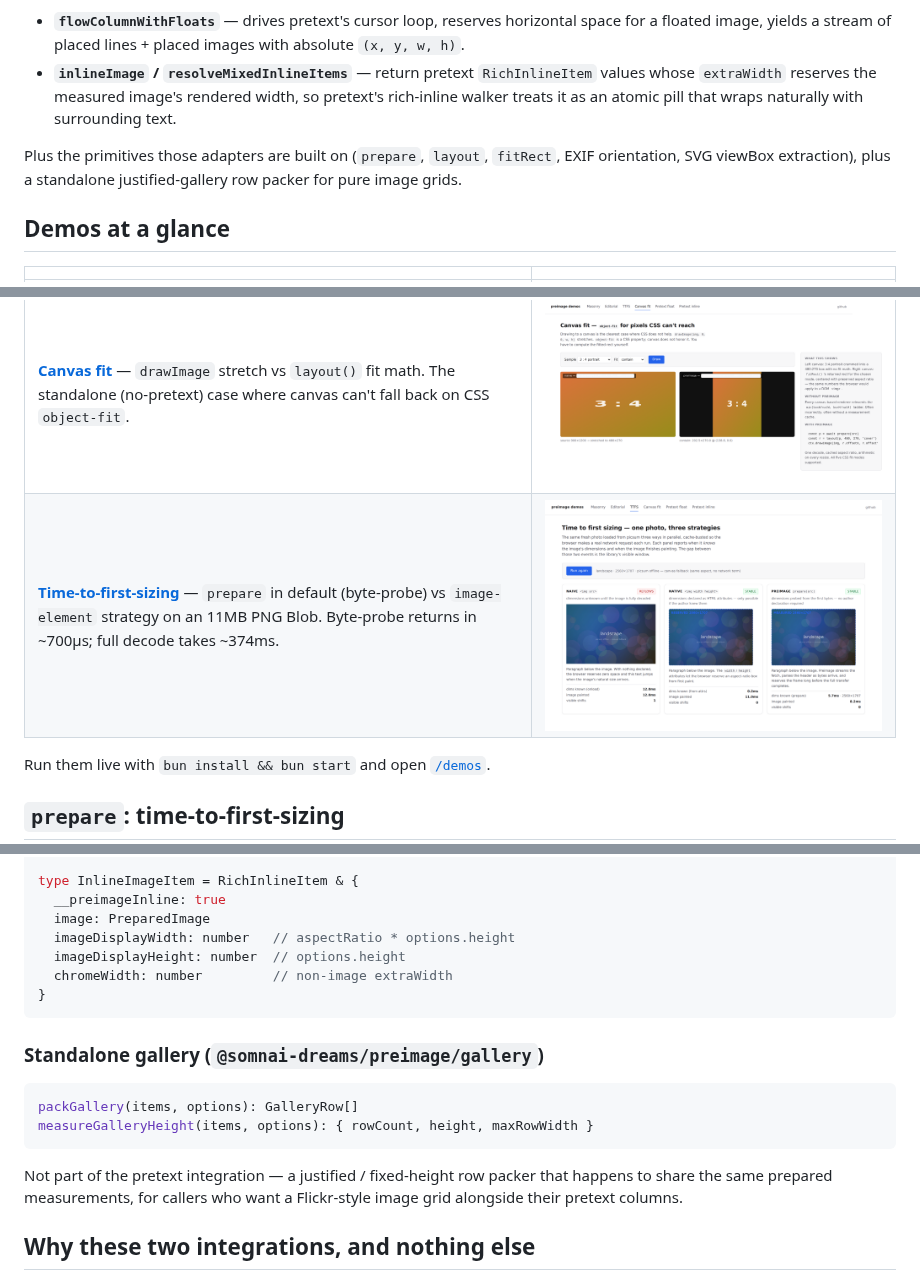
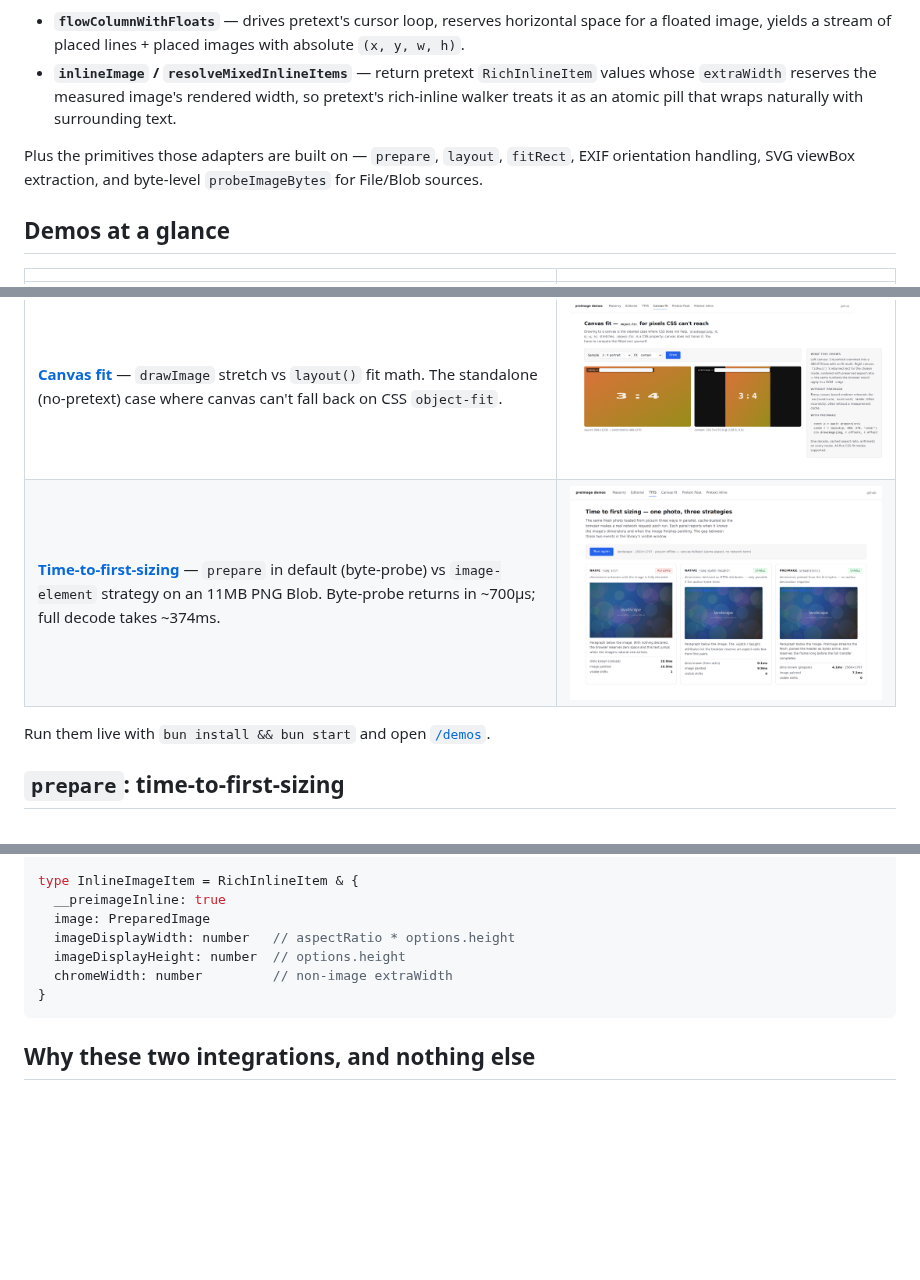
Before and after one commit to somnai-dreams/preimage, a Markdown page: README.md, 3 parts joined by grey strips. Rendered like a GitHub page; pictures changed too: pages/assets/screenshots/ttfs.png; blank space fills up the shorter version.

````diff
--- a/README.md
+++ b/README.md
@@ -9,7 +9,7 @@ Preimage answers that question. It loads and decodes images once (via `HTMLImage
 - **`flowColumnWithFloats`** — drives pretext's cursor loop, reserves horizontal space for a floated image, yields a stream of placed lines + placed images with absolute `(x, y, w, h)`.
 - **`inlineImage` / `resolveMixedInlineItems`** — return pretext `RichInlineItem` values whose `extraWidth` reserves the measured image's rendered width, so pretext's rich-inline walker treats it as an atomic pill that wraps naturally with surrounding text.
 
-Plus the primitives those adapters are built on (`prepare`, `layout`, `fitRect`, EXIF orientation, SVG viewBox extraction), plus a standalone justified-gallery row packer for pure image grids.
+Plus the primitives those adapters are built on — `prepare`, `layout`, `fitRect`, EXIF orientation handling, SVG viewBox extraction, and byte-level `probeImageBytes` for File/Blob sources.
 
 ## Demos at a glance
 
@@ -196,15 +196,6 @@ type InlineImageItem = RichInlineItem & {
 }
 ```
 
-### Standalone gallery (`@somnai-dreams/preimage/gallery`)
-
-```ts
-packGallery(items, options): GalleryRow[]
-measureGalleryHeight(items, options): { rowCount, height, maxRowWidth }
-```
-
-Not part of the pretext integration — a justified / fixed-height row packer that happens to share the same prepared measurements, for callers who want a Flickr-style image grid alongside their pretext columns.
-
 ## Why these two integrations, and nothing else
 
 Pretext solves a sharp problem: "measure text without triggering reflow, then do line breaking with pure arithmetic." Preimage's job is to deliver the *one other input* pretext needs to cover the scenarios its own README describes:
````
Also changed, not shown: other parts of README.md (+1 -1 lines), CHANGELOG.md (+4 -0 lines), DEVELOPMENT.md (+0 -1 lines), pages/assets/screenshots/demo-index.png, 9 other files.
